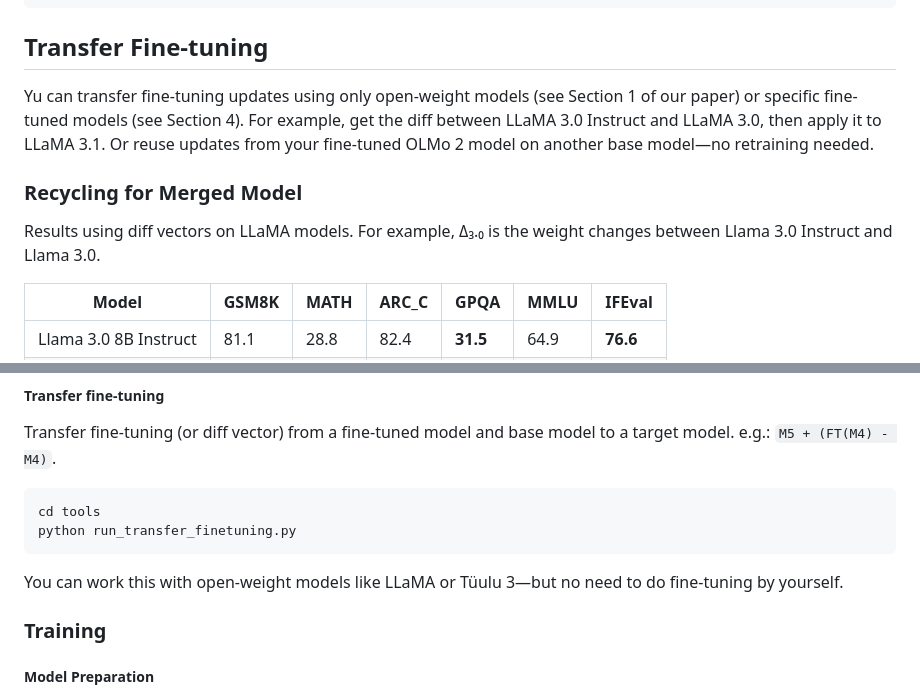
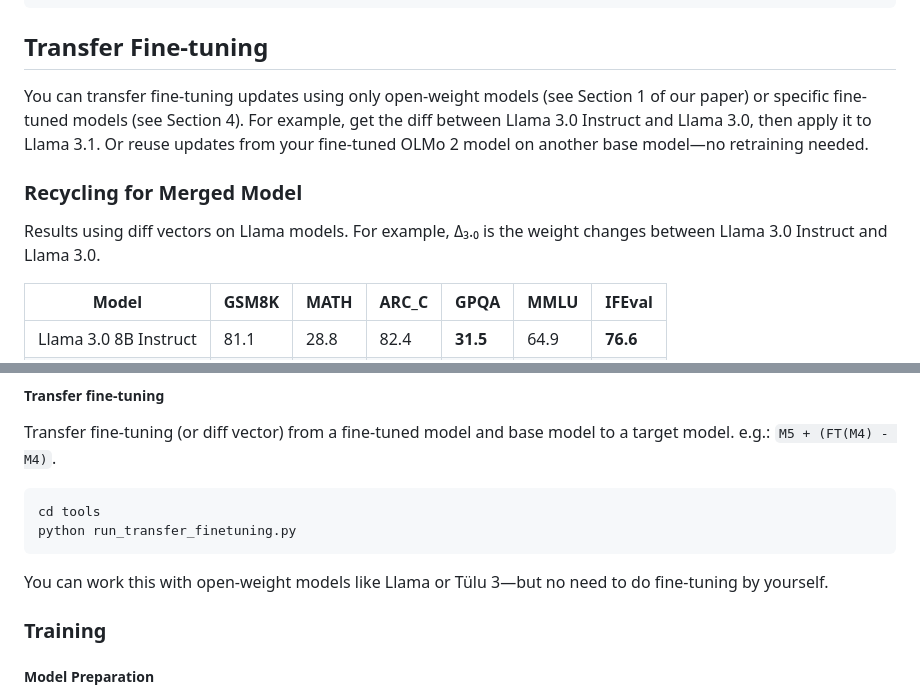
Before and after one commit to pjlintw/finetuning-transfer, a Markdown page: README.md, 2 parts joined by grey strips. GitHub-like rendering.

Commit message:
Fix typo

````diff
--- a/README.md
+++ b/README.md
@@ -49,15 +49,12 @@ pip install git+https://github.com/huggingface/transformers@6c3f168b36882f0beeba
 
 ## Transfer Fine-tuning
 
-Yu can transfer fine-tuning updates using only open-weight models (see Section 1 of our paper) or specific fine-tuned models (see Section 4).
-For example, get the diff between LLaMA 3.0 Instruct and LLaMA 3.0, then apply it to LLaMA 3.1.
-Or reuse updates from your fine-tuned OLMo 2 model on another base model—no retraining needed.
-
-
+You can transfer fine-tuning updates using only open-weight models (see Section 1 of our paper) or specific fine-tuned models (see Section 4).
+For example, get the diff between Llama 3.0 Instruct and Llama 3.0, then apply it to Llama 3.1. Or reuse updates from your fine-tuned OLMo 2 model on another base model—no retraining needed.
 
 ### Recycling for Merged Model
 
-Results using diff vectors on LLaMA models. For example, Δ₃.₀ is the weight changes between Llama 3.0 Instruct and Llama 3.0.
+Results using diff vectors on Llama models. For example, Δ₃.₀ is the weight changes between Llama 3.0 Instruct and Llama 3.0.
 
 
 | Model                  | GSM8K | MATH | ARC_C | GPQA | MMLU | IFEval |
@@ -79,7 +76,7 @@ cd tools
 python run_transfer_finetuning.py
 ```
 
-You can work this with open-weight models like LLaMA or Tüulu 3—but no need to do fine-tuning by yourself.
+You can work this with open-weight models like Llama or Tülu 3—but no need to do fine-tuning by yourself.
 
 
 ### Training
````
Also changed, not shown: other parts of README.md (+1 -1 lines).
